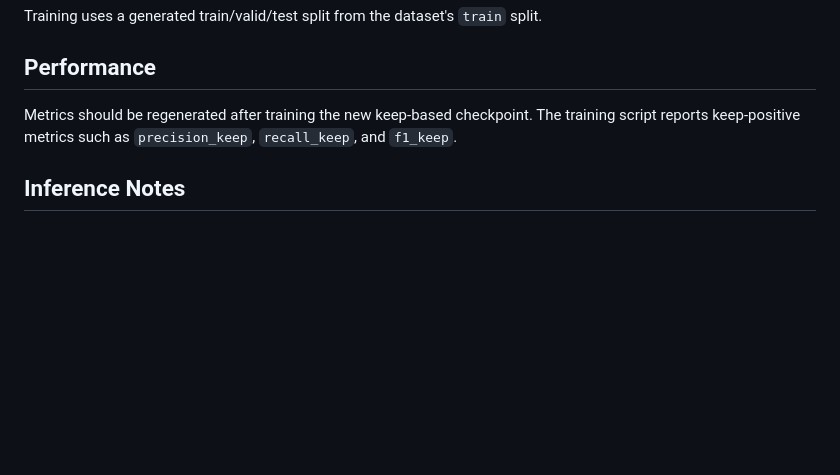
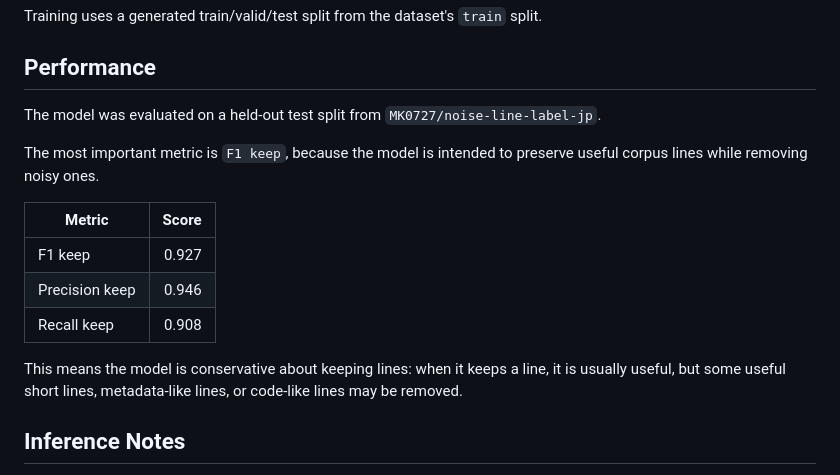
Before and after one commit to KeisukeMiyamoto1324/noise-line-deleter, a Markdown page: README.md, the part around the change. Drawn GitHub-style; blank space fills up the shorter version.

Commit message:
docs: Update README with performance metrics and evaluation details

```diff
--- a/README.md
+++ b/README.md
@@ -113,7 +113,17 @@ Training uses a generated train/valid/test split from the dataset's `train` spli
 
 ## Performance
 
-Metrics should be regenerated after training the new keep-based checkpoint. The training script reports keep-positive metrics such as `precision_keep`, `recall_keep`, and `f1_keep`.
+The model was evaluated on a held-out test split from `MK0727/noise-line-label-jp`.
+
+The most important metric is `F1 keep`, because the model is intended to preserve useful corpus lines while removing noisy ones.
+
+| Metric | Score |
+| --- | ---: |
+| F1 keep | 0.927 |
+| Precision keep | 0.946 |
+| Recall keep | 0.908 |
+
+This means the model is conservative about keeping lines: when it keeps a line, it is usually useful, but some useful short lines, metadata-like lines, or code-like lines may be removed.
 
 ## Inference Notes
 
```
